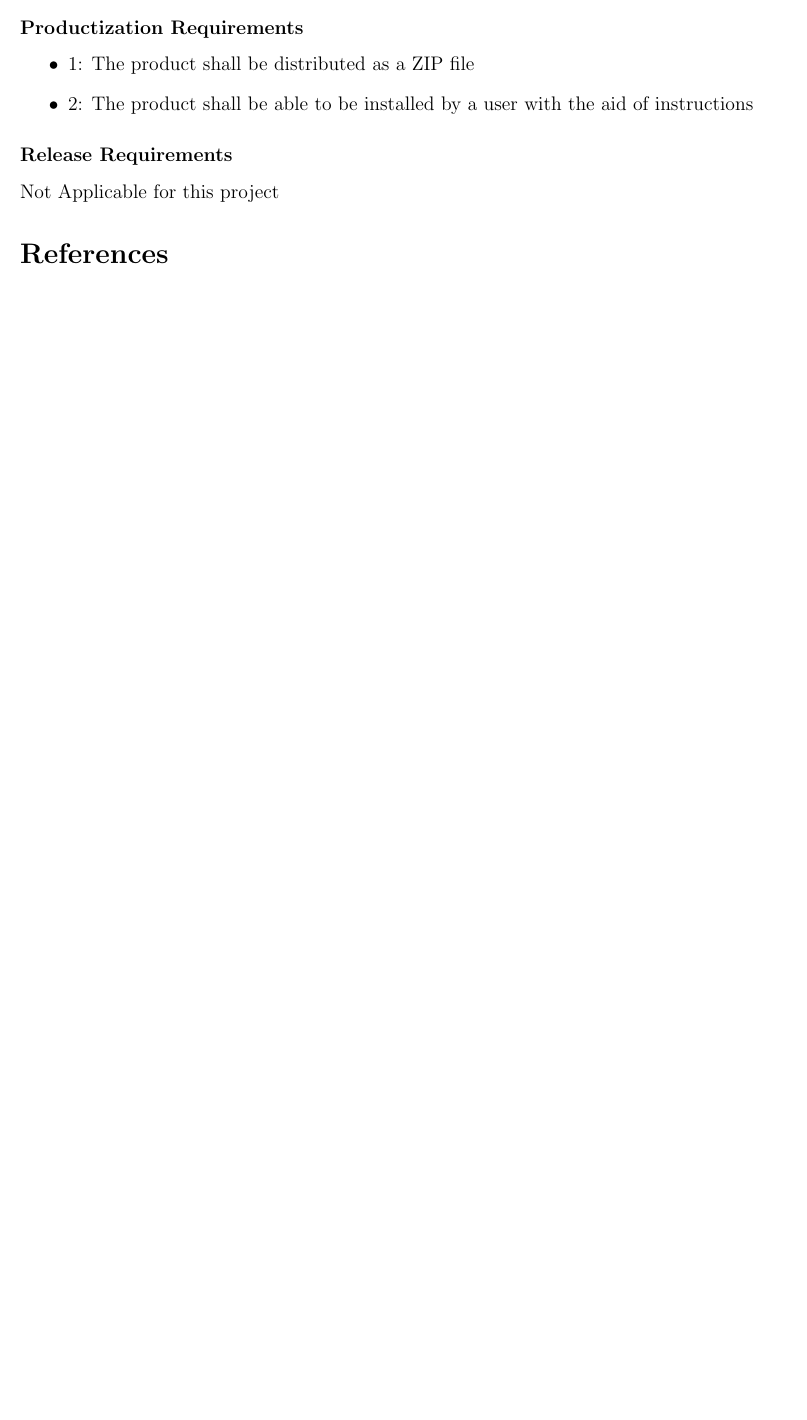
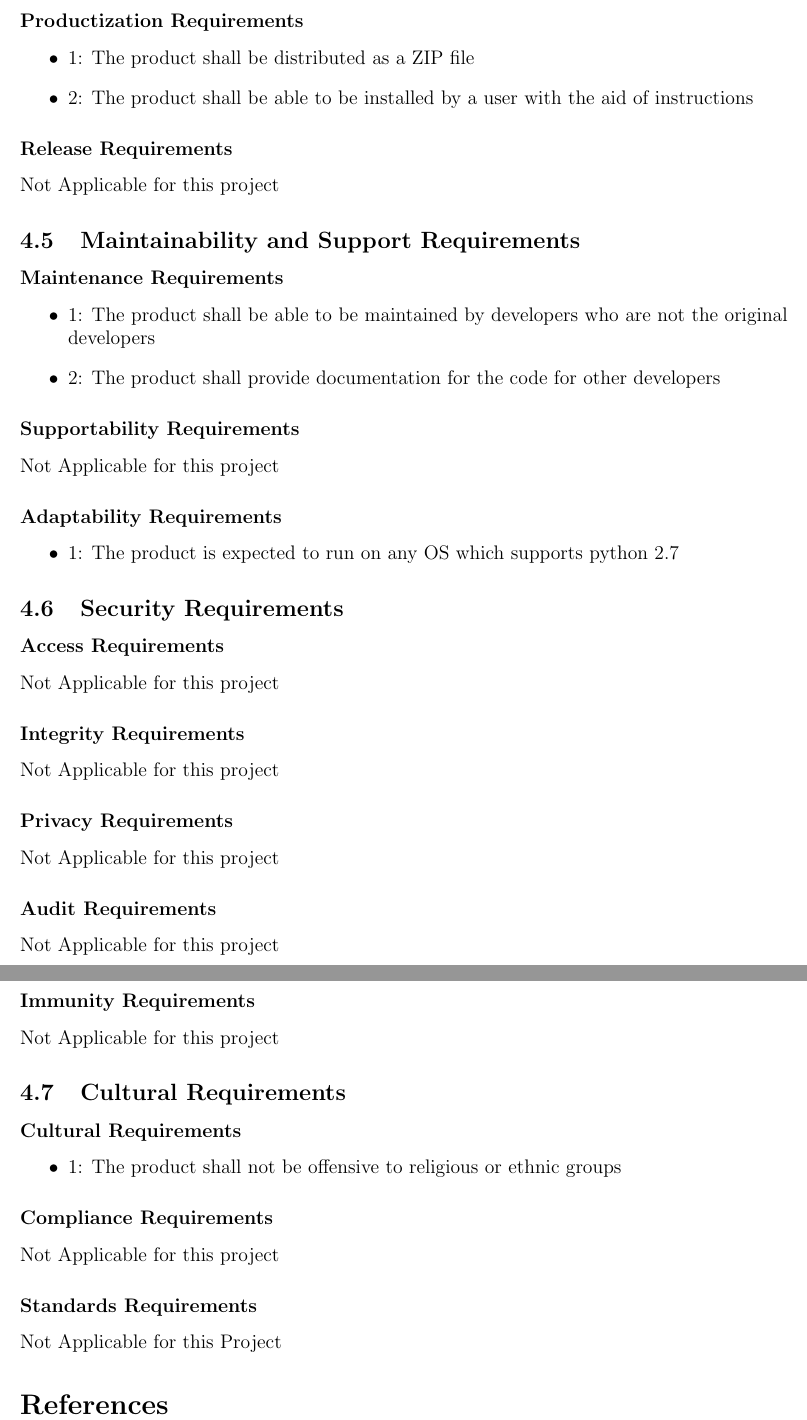
Before and after one commit to keypat/NibblesMirror, a LaTeX document (RequirementsSpecification.tex): part of page 5 of 5 before the commit and two parts of pages 6 and 7 of 7 after it, the two joined at a grey line, cut so that both start at the same text, the shorter picture padded with empty space. Compiled offline with pdfLaTeX.

Commit message:
changed some formatting and added more requirements stuff to the doc

```diff
--- a/RequirementsSpecification.tex
+++ b/RequirementsSpecification.tex
@@ -228,6 +230,47 @@ Not Applicable to this project
 \subsubsection*{Release Requirements}
 Not Applicable for this project
 
+\subsection{Maintainability and Support Requirements}
+
+\subsubsection*{Maintenance Requirements}
+\begin{itemize}
+\item 1: The product shall be able to be maintained by developers who are not the original developers
+\item 2: The product shall provide documentation for the code for other developers
+\end{itemize}
+
+\subsubsection*{Supportability Requirements}
+Not Applicable for this project
+
+\subsubsection*{Adaptability Requirements}
+\begin{itemize}
+\item 1: The product is expected to run on any OS which supports python 2.7
+\end{itemize}
+
+\subsection{Security Requirements}
+
+\subsubsection*{Access Requirements}
+Not Applicable for this project
+\subsubsection*{Integrity Requirements}
+Not Applicable for this project
+\subsubsection*{Privacy Requirements}
+Not Applicable for this project
+\subsubsection*{Audit Requirements}
+Not Applicable for this project
+\subsubsection*{Immunity Requirements}
+Not Applicable for this project
+
+\subsection{Cultural Requirements}
+
+\subsubsection*{Cultural Requirements}
+\begin{itemize}
+\item 1: The product shall not be offensive to religious or ethnic groups
+\end{itemize}
+
+\subsubsection*{Compliance Requirements}
+Not Applicable for this project
+\subsubsection*{Standards Requirements}
+Not Applicable for this Project
+
 
 %FOR REFERENCE
 %\item[GS\refstepcounter{goalnum}\thegoalnum:] The game must serve as a source of entertainment for the user.
```
Also changed, not shown: RequirementsSpecification.pdf, RequirementsSpecification.tex (2 more changed lines).
